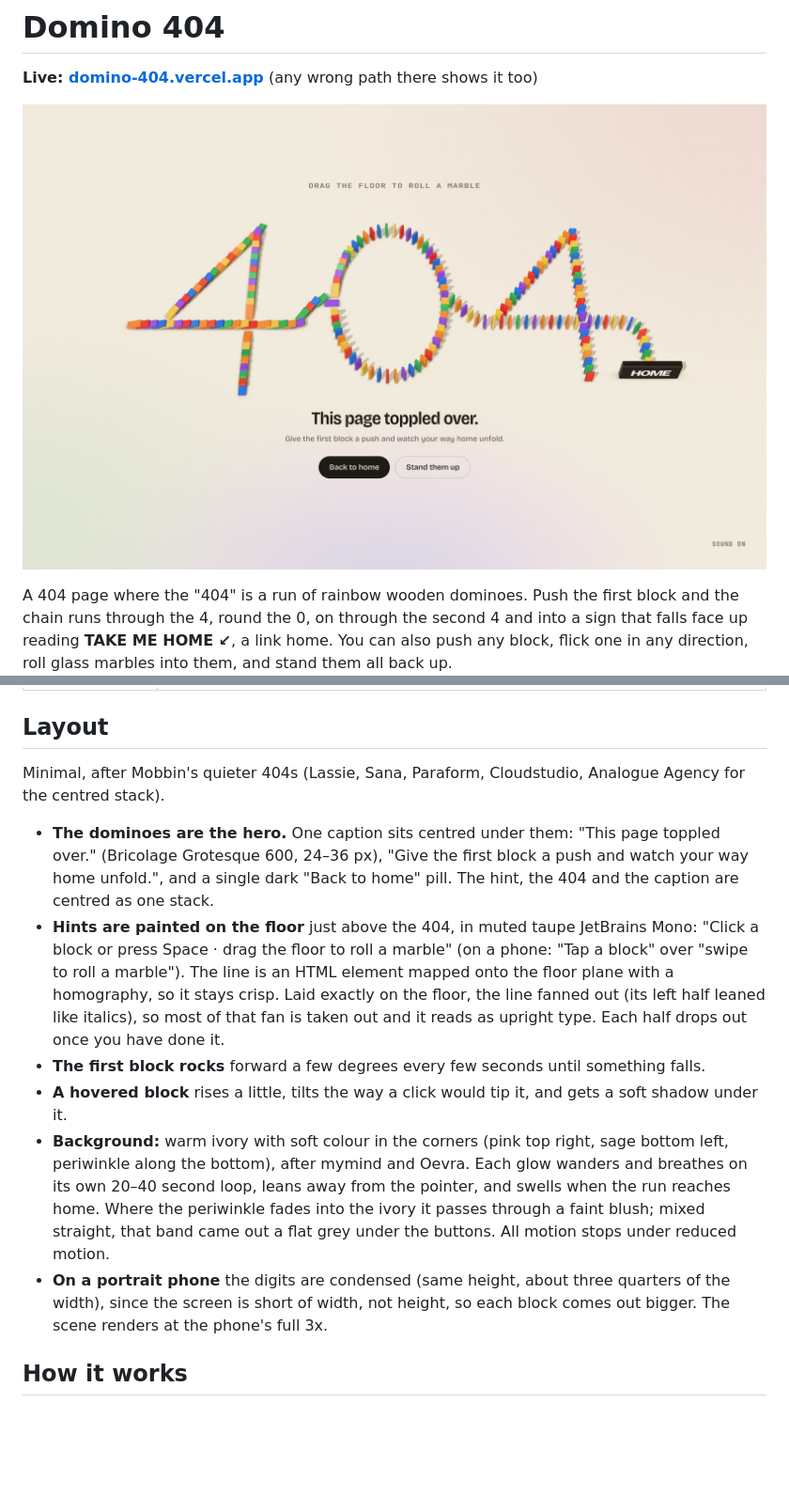
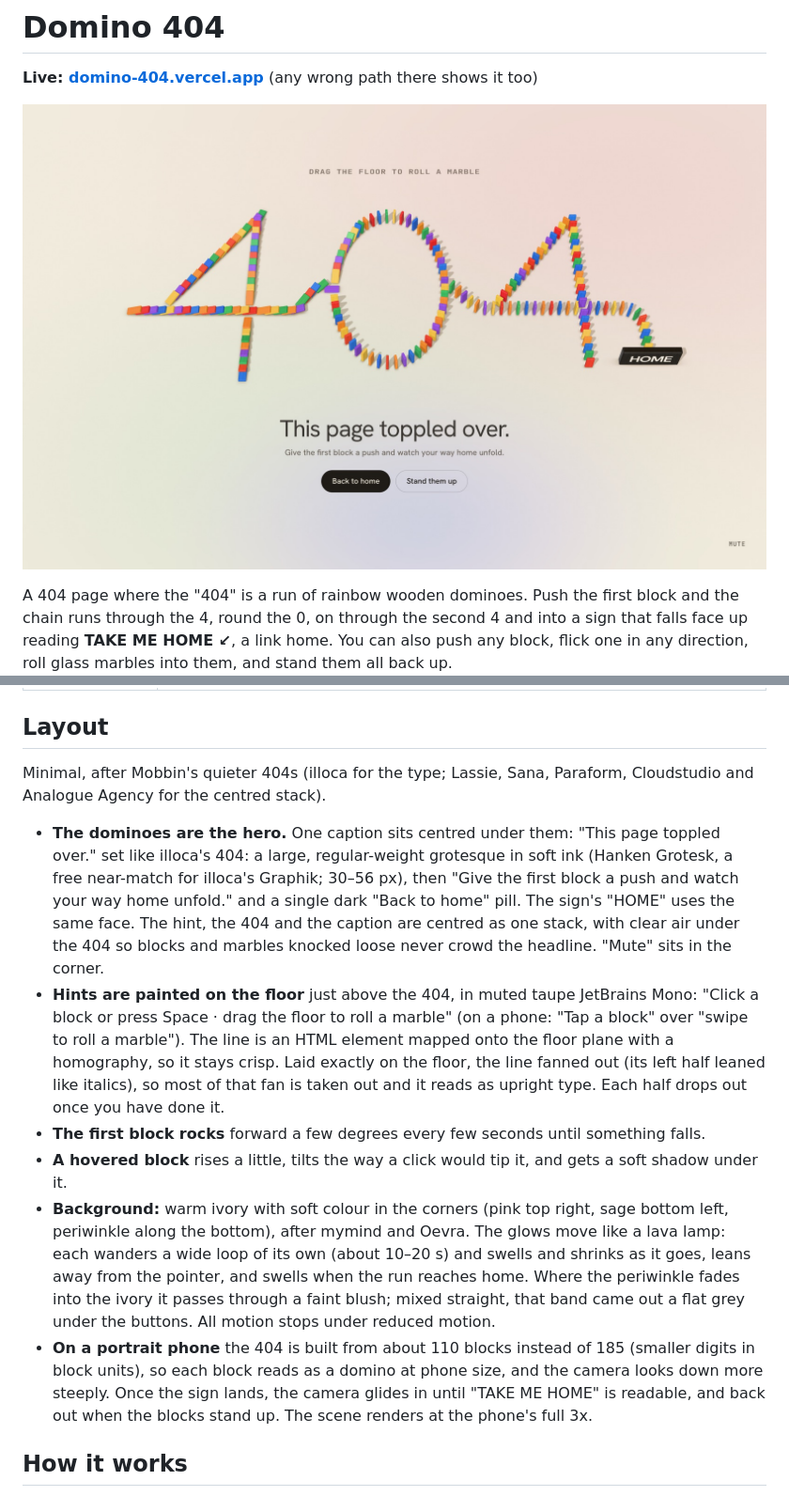
Before and after one commit to krux-creates/domino-404, a Markdown page: README.md, 2 parts joined by grey strips. Shown at 94% size. GitHub-like rendering; pictures changed too: media/preview.jpg; blank space fills up the shorter version.

Commit message:
Livelier background blobs, fresh share card and README
- The corner glows now wander wide lava-lamp loops fast enough to see
  within a couple of seconds.
- Share card and README preview recaptured with the new type.
- README describes the illoca-style type, phone layout and finale zoom.

Co-Authored-By: Claude Opus 5.5 <noreply@anthropic.com>

```diff
--- a/README.md
+++ b/README.md
@@ -29,12 +29,14 @@ python3 tools/serve.py 3015 .
 
 ## Layout
 
-Minimal, after Mobbin's quieter 404s (Lassie, Sana, Paraform, Cloudstudio, Analogue Agency for
-the centred stack).
+Minimal, after Mobbin's quieter 404s (illoca for the type; Lassie, Sana, Paraform, Cloudstudio
+and Analogue Agency for the centred stack).
 - **The dominoes are the hero.** One caption sits centred under them: "This page toppled over."
-  (Bricolage Grotesque 600, 24–36 px), "Give the first block a push and watch your way home
-  unfold.", and a single dark "Back to home" pill. The hint, the 404 and the caption are centred
-  as one stack.
+  set like illoca's 404: a large, regular-weight grotesque in soft ink (Hanken Grotesk, a free
+  near-match for illoca's Graphik; 30–56 px), then "Give the first block a push and watch your
+  way home unfold." and a single dark "Back to home" pill. The sign's "HOME" uses the same face.
+  The hint, the 404 and the caption are centred as one stack, with clear air under the 404 so
+  blocks and marbles knocked loose never crowd the headline. "Mute" sits in the corner.
 - **Hints are painted on the floor** just above the 404, in muted taupe JetBrains Mono: "Click a
   block or press Space · drag the floor to roll a marble" (on a phone: "Tap a block" over "swipe
   to roll a marble"). The line is an HTML element mapped onto the floor plane with a homography,
@@ -45,13 +47,15 @@ the centred stack).
 - **A hovered block** rises a little, tilts the way a click would tip it, and gets a soft
   shadow under it.
 - **Background:** warm ivory with soft colour in the corners (pink top right, sage bottom left,
-  periwinkle along the bottom), after mymind and Oevra. Each glow wanders and breathes on its own
-  20–40 second loop, leans away from the pointer, and swells when the run reaches home. Where the
+  periwinkle along the bottom), after mymind and Oevra. The glows move like a lava lamp: each
+  wanders a wide loop of its own (about 10–20 s) and swells and shrinks as it goes, leans away
+  from the pointer, and swells when the run reaches home. Where the
   periwinkle fades into the ivory it passes through a faint blush; mixed straight, that band came
   out a flat grey under the buttons. All motion stops under reduced motion.
-- **On a portrait phone** the digits are condensed (same height, about three quarters of the
-  width), since the screen is short of width, not height, so each block comes out bigger. The
-  scene renders at the phone's full 3x.
+- **On a portrait phone** the 404 is built from about 110 blocks instead of 185 (smaller digits
+  in block units), so each block reads as a domino at phone size, and the camera looks down more
+  steeply. Once the sign lands, the camera glides in until "TAKE ME HOME" is readable, and back
+  out when the blocks stand up. The scene renders at the phone's full 3x.
 
 ## How it works
 
```
Also changed, not shown: og.jpg, 1 other file.
